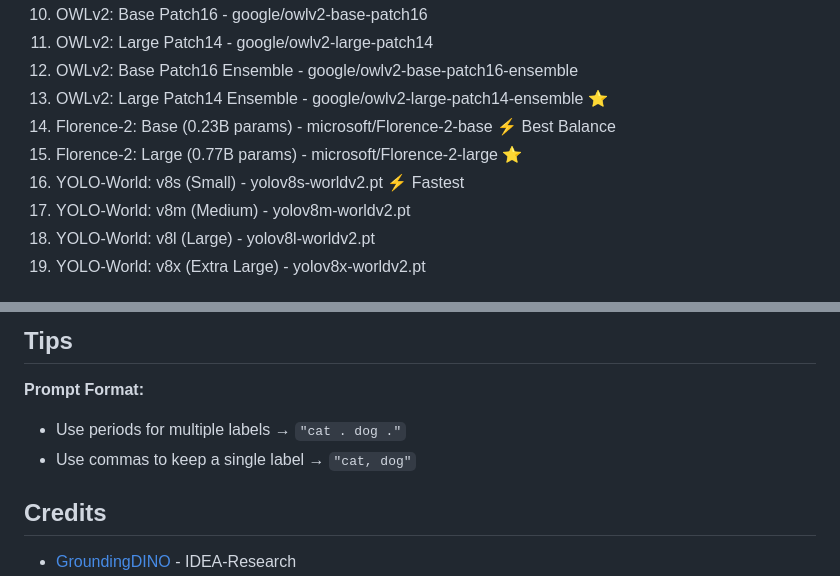
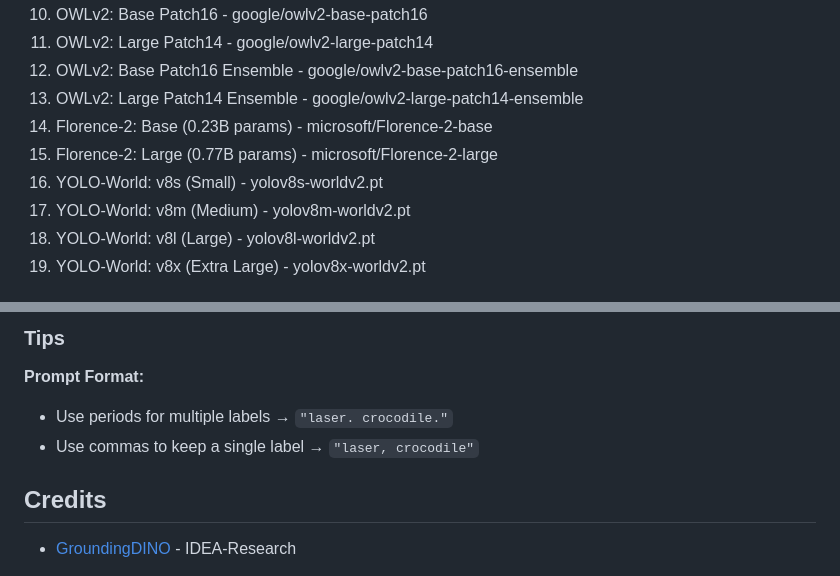
Before and after one commit to PozzettiAndrea/ComfyUI-Grounding, a Markdown page: README.md, 2 parts joined by grey strips. Drawn GitHub-style.

```diff
--- a/README.md
+++ b/README.md
@@ -36,10 +43,10 @@ Load any of 10+ models from a single dropdown.
   10. OWLv2: Base Patch16 - google/owlv2-base-patch16
   11. OWLv2: Large Patch14 - google/owlv2-large-patch14
   12. OWLv2: Base Patch16 Ensemble - google/owlv2-base-patch16-ensemble
-  13. OWLv2: Large Patch14 Ensemble - google/owlv2-large-patch14-ensemble ⭐
-  14. Florence-2: Base (0.23B params) - microsoft/Florence-2-base ⚡ Best Balance
-  15. Florence-2: Large (0.77B params) - microsoft/Florence-2-large ⭐
-  16. YOLO-World: v8s (Small) - yolov8s-worldv2.pt ⚡ Fastest
+  13. OWLv2: Large Patch14 Ensemble - google/owlv2-large-patch14-ensemble
+  14. Florence-2: Base (0.23B params) - microsoft/Florence-2-base
+  15. Florence-2: Large (0.77B params) - microsoft/Florence-2-large
+  16. YOLO-World: v8s (Small) - yolov8s-worldv2.pt
   17. YOLO-World: v8m (Medium) - yolov8m-worldv2.pt
   18. YOLO-World: v8l (Large) - yolov8l-worldv2.pt
   19. YOLO-World: v8x (Extra Large) - yolov8x-worldv2.pt
@@ -69,9 +85,9 @@ Re-draw bboxes on images with custom line width. Optional since detector already
 
-## Tips
+### Tips
 
 **Prompt Format:**
-- Use periods for multiple labels → `"cat . dog ."`
-- Use commas to keep a single label → `"cat, dog"`
+- Use periods for multiple labels → `"laser. crocodile."`
+- Use commas to keep a single label → `"laser, crocodile"`
 
 ## Credits
 
```
Also changed, not shown: other parts of README.md (+20 -4 lines).
